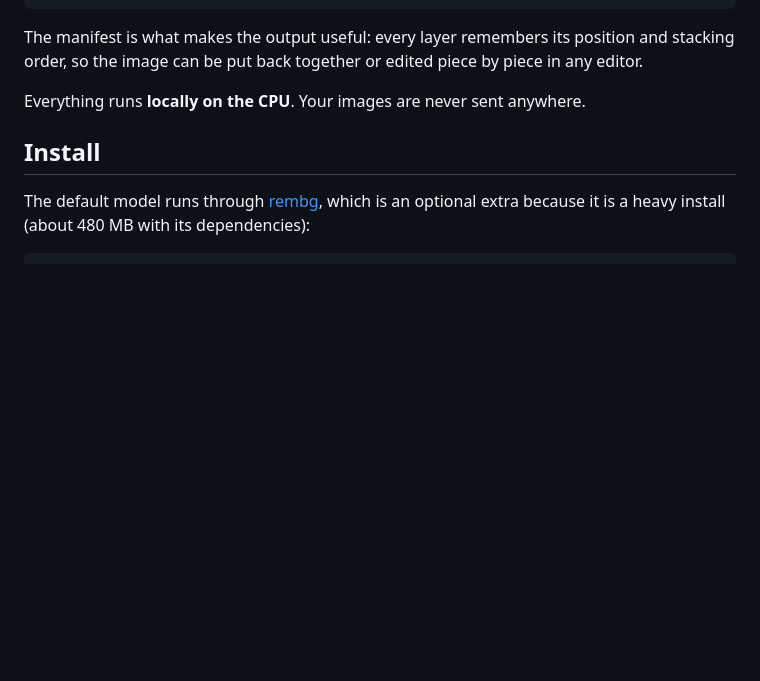
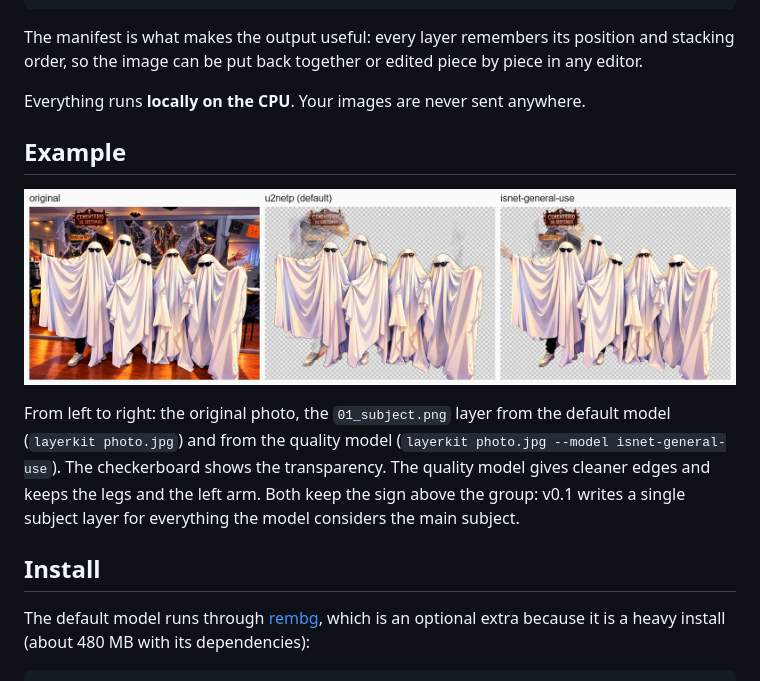
Before and after one commit to JimmyHerreraIs/layerkit, a Markdown page: README.md, the part around the change. Drawn GitHub-style; pictures changed too: docs/images/example.jpg (added); blank space fills up the shorter version.

```diff
--- a/README.md
+++ b/README.md
@@ -28,6 +28,17 @@ position and stacking order, so the image can be put back together or edited
 piece by piece in any editor.
 
 Everything runs **locally on the CPU**. Your images are never sent anywhere.
+
+## Example
+
+![The original photo, then the subject layer from the default model and from the quality model, over a checkerboard that shows the transparency](docs/images/example.jpg)
+
+From left to right: the original photo, the `01_subject.png` layer from the
+default model (`layerkit photo.jpg`) and from the quality model
+(`layerkit photo.jpg --model isnet-general-use`). The checkerboard shows the
+transparency. The quality model gives cleaner edges and keeps the legs and the
+left arm. Both keep the sign above the group: v0.1 writes a single subject
+layer for everything the model considers the main subject.
 
 ## Install
 
```
Also changed, not shown: README.es.md (+11 -0 lines).
